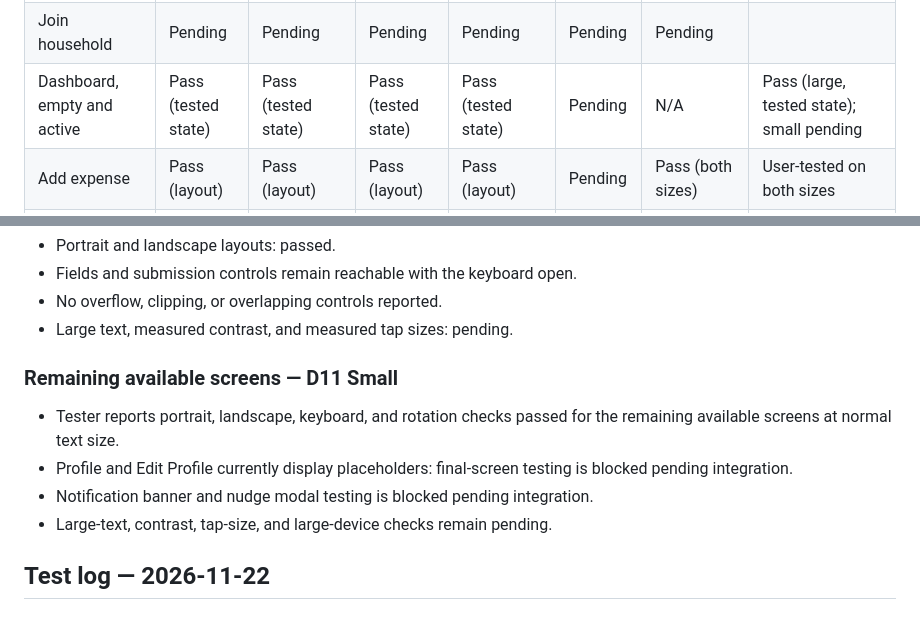
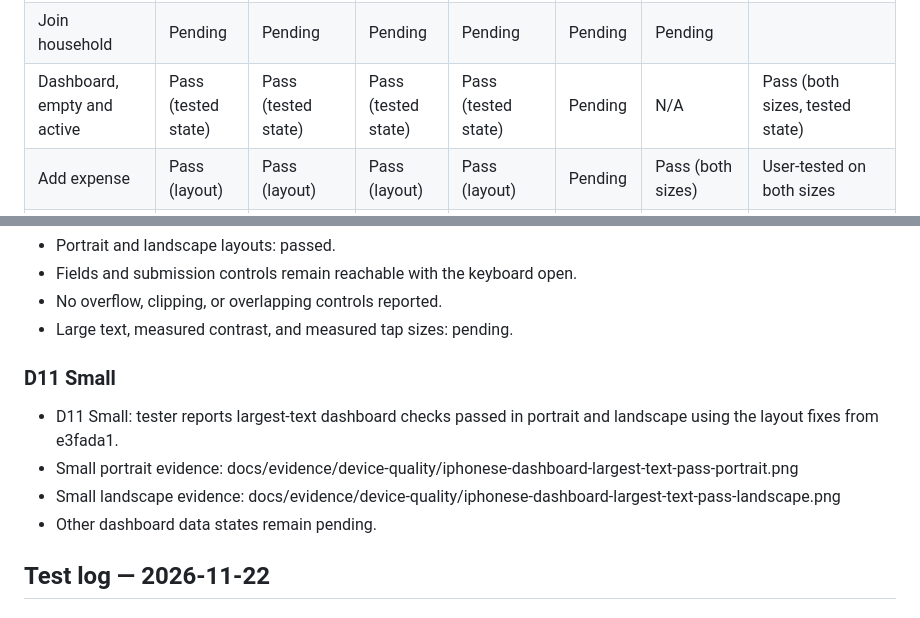
Before and after one commit to charleswereangoye/changa_app, a Markdown page: docs/device_quality_matrix.md, 2 parts joined by grey strips. Drawn GitHub-style.

Commit message:
docs: record small-device dashboard accessibility pass

```diff
--- a/docs/device_quality_matrix.md
+++ b/docs/device_quality_matrix.md
@@ -49,7 +49,7 @@ Record results with the device name and app commit in the evidence notes.
 | Create household | Pending | Pending | Pending | Pending | Pending | Pending | |
 | Household created / PIN | Pending | Pending | Pending | Pending | Pending | N/A | |
 | Join household | Pending | Pending | Pending | Pending | Pending | Pending | |
-| Dashboard, empty and active | Pass (tested state) | Pass (tested state) | Pass (tested state) | Pass (tested state) | Pending | N/A | Pass (large, tested state); small pending |
+| Dashboard, empty and active | Pass (tested state) | Pass (tested state) | Pass (tested state) | Pass (tested state) | Pending | N/A | Pass (both sizes, tested state) |
 | Add expense | Pass (layout) | Pass (layout) | Pass (layout) | Pass (layout) | Pending | Pass (both sizes) | User-tested on both sizes |
 | Debt details and nudge | Pending | Pending | Pass (layout) | Pass (layout) | Pending | N/A | Debt Details layout passed; sending a nudge not verified |
 | Settle up | Pending | Pending | Pass (layout) | Pass (layout) | Pending | N/A | Selection survives rotation; settlement submission not verified |
@@ -116,14 +116,12 @@ For each failure, record:
 - No overflow, clipping, or overlapping controls reported.
 - Large text, measured contrast, and measured tap sizes: pending.
 
-### Remaining available screens — D11 Small
+### D11 Small
 
-- Tester reports portrait, landscape, keyboard, and rotation checks passed
-  for the remaining available screens at normal text size.
-- Profile and Edit Profile currently display placeholders:
-  final-screen testing is blocked pending integration.
-- Notification banner and nudge modal testing is blocked pending integration.
-- Large-text, contrast, tap-size, and large-device checks remain pending.
+- D11 Small: tester reports largest-text dashboard checks passed in portrait and landscape using the layout fixes from e3fada1.
+- Small portrait evidence: docs/evidence/device-quality/iphonese-dashboard-largest-text-pass-portrait.png
+- Small landscape evidence: docs/evidence/device-quality/iphonese-dashboard-largest-text-pass-landscape.png
+- Other dashboard data states remain pending.
 
 ## Test log — 2026-11-22
 
```
Also changed, not shown: docs/evidence/device-quality/iphonese-dashboard-largest-text-pass-landscape.png (added), docs/evidence/device-quality/iphonese-dashboard-largest-text-pass-portrait.png (added).
